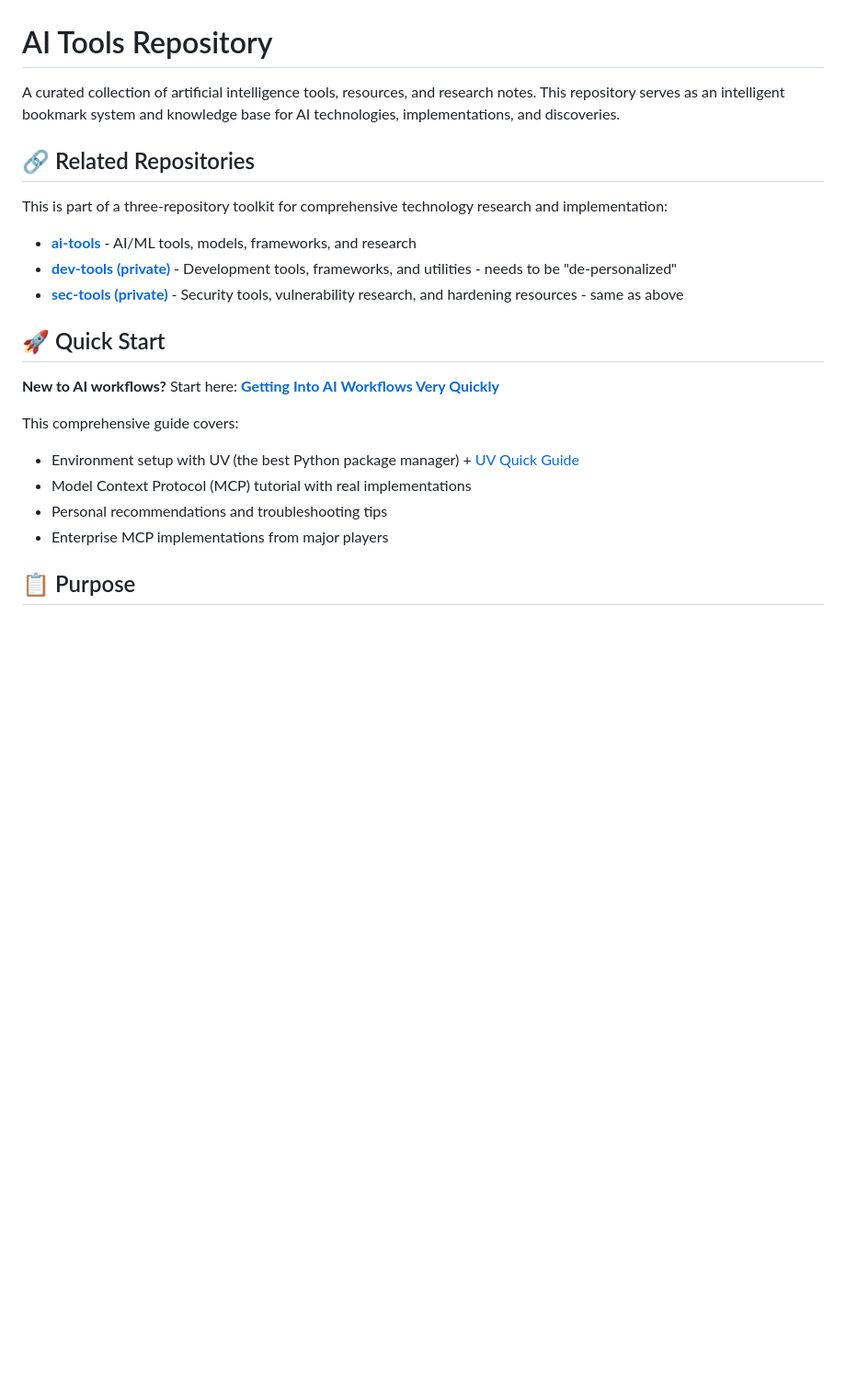
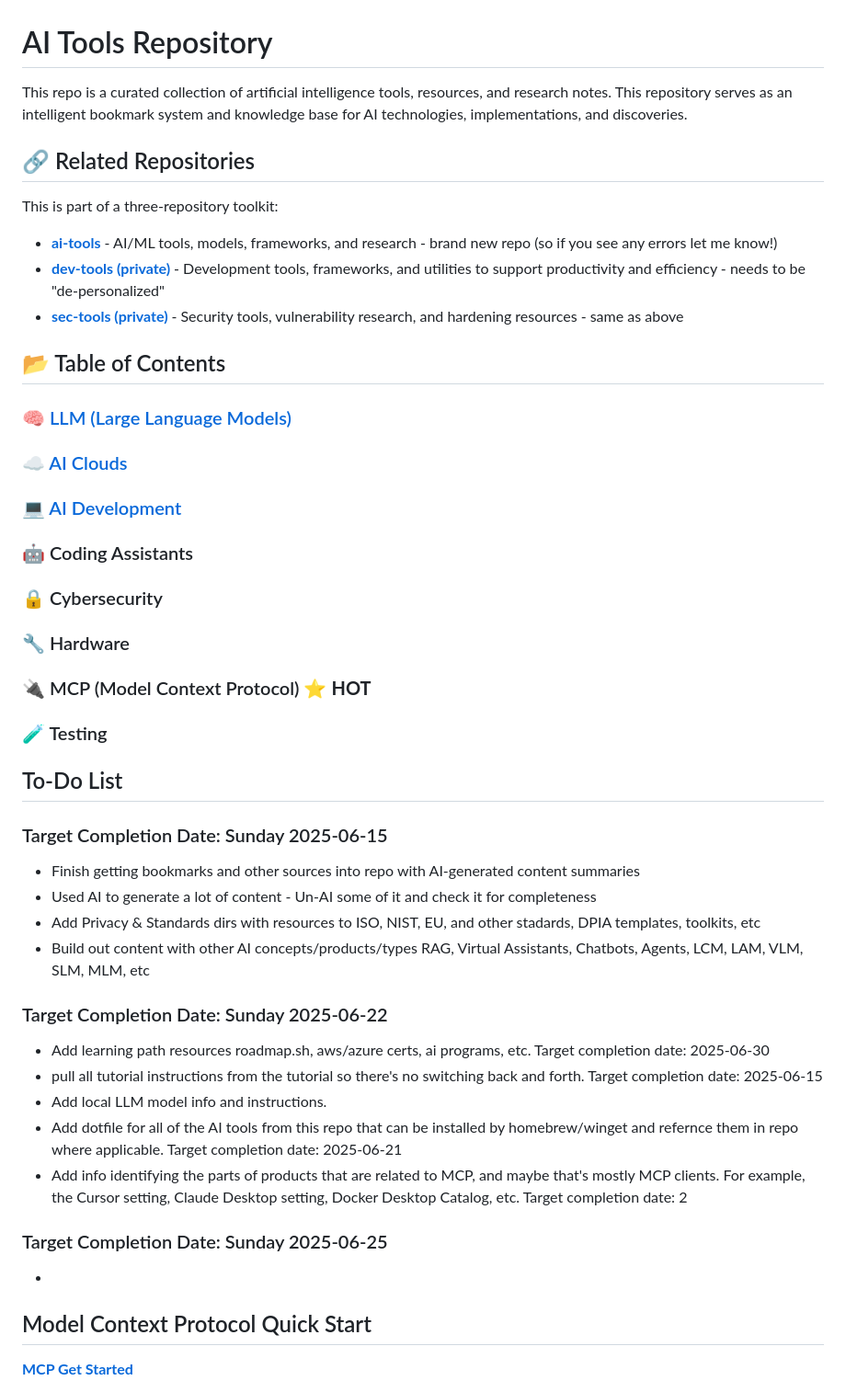
Before and after one commit to ajw4sk/ai-tools, a Markdown page: README.md, the part around the change printed below. Shown: that part at 92% size. Rendered like a GitHub page; blank space fills up the shorter version.

```diff
--- a/README.md
+++ b/README.md
@@ -1,24 +1,41 @@
 # AI Tools Repository
 
-A curated collection of artificial intelligence tools, resources, and research notes. This repository serves as an intelligent bookmark system and knowledge base for AI technologies, implementations, and discoveries.
+This repo is a curated collection of artificial intelligence tools, resources, and research notes. This repository serves as an intelligent bookmark system and knowledge base for AI technologies, implementations, and discoveries.
 
 ## 🔗 Related Repositories
 
-This is part of a three-repository toolkit for comprehensive technology research and implementation:
+This is part of a three-repository toolkit:
 
-- **[ai-tools](.)** - AI/ML tools, models, frameworks, and research
-- **[dev-tools (private) ](#)** - Development tools, frameworks, and utilities  - needs to be "de-personalized"
+- **[ai-tools](.)** - AI/ML tools, models, frameworks, and research - brand new repo (so if you see any errors let me know!)
+- **[dev-tools (private) ](#)** - Development tools, frameworks, and utilities to support productivity and efficiency  - needs to be "de-personalized"
 - **[sec-tools (private) ](#)** - Security tools, vulnerability research, and hardening resources - same as above
 
-## 🚀 Quick Start
+## 📂 Table of Contents
+### 🧠 [LLM (Large Language Models)](LLM)
+### ☁️ [AI Clouds](ai-clouds)
+### 💻 [AI Development](ai-ide)
+### 🤖 Coding Assistants
+### 🔒 Cybersecurity
+### 🔧 Hardware
+### 🔌 MCP (Model Context Protocol) ⭐ **HOT**
+### 🧪 Testing
 
-**New to AI workflows?** Start here: **[Getting Into AI Workflows Very Quickly](mcp/get-started/lets-gooooo.md)**
+## To-Do List
+### Target Completion Date: Sunday 2025-06-15
+- Finish getting bookmarks and other sources into repo with AI-generated content summaries
+- Used AI to generate a lot of content - Un-AI some of it and check it for completeness
+- Add Privacy & Standards dirs with resources to ISO, NIST, EU, and other stadards, DPIA templates, toolkits, etc
+- Build out content with other AI concepts/products/types RAG, Virtual Assistants, Chatbots, Agents, LCM, LAM, VLM, SLM, MLM, etc
+### Target Completion Date: Sunday 2025-06-22
+- Add learning path resources roadmap.sh, aws/azure certs, ai programs, etc.  Target completion date: 2025-06-30
+- pull all tutorial instructions from the tutorial so there's no switching back and forth.  Target completion date: 2025-06-15
+- Add local LLM model info and instructions.
+- Add dotfile for all of the AI tools from this repo that can be installed by homebrew/winget and refernce them in repo where applicable. Target completion date: 2025-06-21
+- Add info identifying the parts of products that are related to MCP, and maybe that's mostly MCP clients.  For example, the Cursor setting, Claude Desktop setting, Docker Desktop Catalog, etc.  Target completion date: 2
+### Target Completion Date: Sunday 2025-06-25
+-
 
-This comprehensive guide covers:
-- Environment setup with UV (the best Python package manager) + [UV Quick Guide](mcp/get-started/uv-quickstart.md)
-- Model Context Protocol (MCP) tutorial with real implementations
-- Personal recommendations and troubleshooting tips
-- Enterprise MCP implementations from major players
+## Model Context Protocol Quick Start
 
-## 📋 Purpose
+**[MCP Get Started](mcp/get-started/lets-gooooo.md)**
 
```
Also changed, not shown: other parts of README.md (+47 -110 lines).
